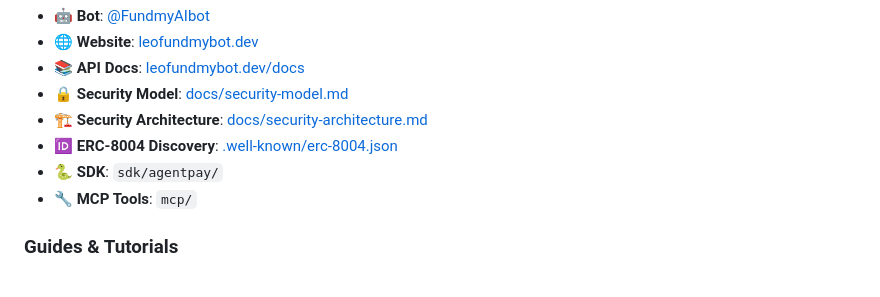
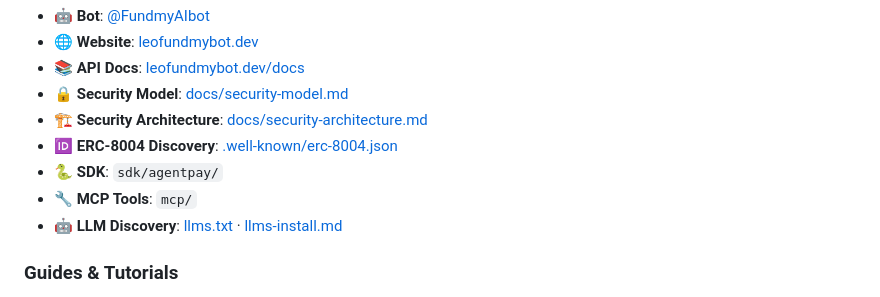
Before and after one commit to lfp22092002-ops/agentpay, a Markdown page: README.md, the part around the change. Rendered like a GitHub page.

Commit message:
docs: link llms.txt and llms-install.md from README

```diff
--- a/README.md
+++ b/README.md
@@ -209,6 +209,7 @@ Works with LangChain, CrewAI, OpenClaw, and any MCP-compatible agent.
 - 🆔 **ERC-8004 Discovery**: [.well-known/erc-8004.json](https://leofundmybot.dev/.well-known/erc-8004.json)
 - 🐍 **SDK**: `sdk/agentpay/`
 - 🔧 **MCP Tools**: `mcp/`
+- 🤖 **LLM Discovery**: [llms.txt](llms.txt) · [llms-install.md](llms-install.md)
 
 ### Guides & Tutorials
 
```
